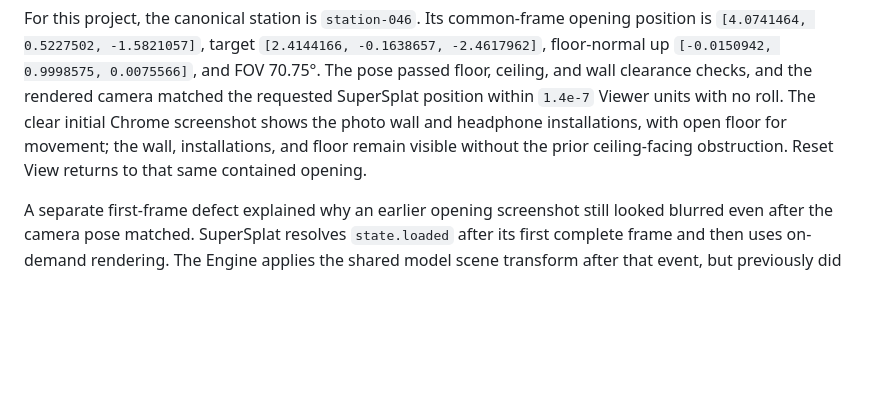
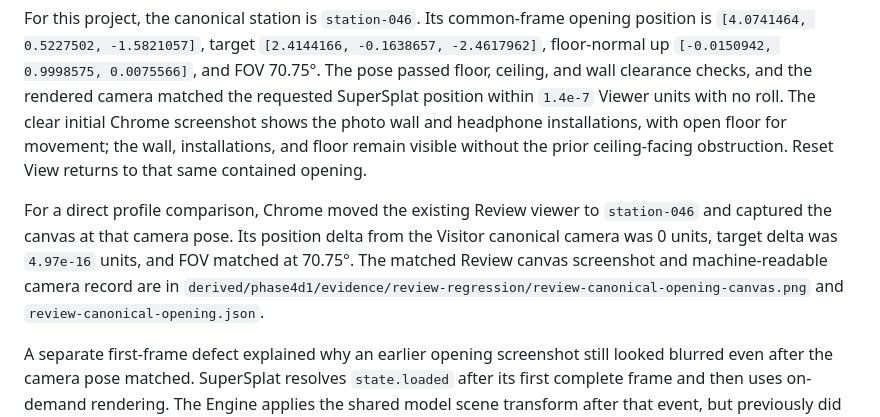
Before and after one commit to chau-hm/exhibition-archive, a Markdown page: docs/phase4d1-acceptance.md, the part around the change. Rendered like a GitHub page; blank space fills up the shorter version.

Commit message:
docs: add matched Review camera evidence

```diff
--- a/docs/phase4d1-acceptance.md
+++ b/docs/phase4d1-acceptance.md
@@ -32,6 +32,8 @@ The accepted Review viewer selected `defaultStationId` from `stations.json` and
 The publisher now creates one canonical camera record from the accepted default trusted station and floor normal. Review reads its common-frame pose; Visitor serializes its SuperSplat Y-up pose into Experience Settings v2 and applies a matching transformed model scene node and collision shell. No Chuen Lung coordinates are hardcoded in the viewer runtime.
 
 For this project, the canonical station is `station-046`. Its common-frame opening position is `[4.0741464, 0.5227502, -1.5821057]`, target `[2.4144166, -0.1638657, -2.4617962]`, floor-normal up `[-0.0150942, 0.9998575, 0.0075566]`, and FOV 70.75°. The pose passed floor, ceiling, and wall clearance checks, and the rendered camera matched the requested SuperSplat position within `1.4e-7` Viewer units with no roll. The clear initial Chrome screenshot shows the photo wall and headphone installations, with open floor for movement; the wall, installations, and floor remain visible without the prior ceiling-facing obstruction. Reset View returns to that same contained opening.
+
+For a direct profile comparison, Chrome moved the existing Review viewer to `station-046` and captured the canvas at that camera pose. Its position delta from the Visitor canonical camera was 0 units, target delta was `4.97e-16` units, and FOV matched at 70.75°. The matched Review canvas screenshot and machine-readable camera record are in `derived/phase4d1/evidence/review-regression/review-canonical-opening-canvas.png` and `review-canonical-opening.json`.
 
 A separate first-frame defect explained why an earlier opening screenshot still looked blurred even after the camera pose matched. SuperSplat resolves `state.loaded` after its first complete frame and then uses on-demand rendering. The Engine applies the shared model scene transform after that event, but previously did not guarantee a new completed frame before hiding the loading curtain. The Reset action later requested rendering and revealed the correctly transformed, sorted scene. The Visitor host now keeps the upstream render loop active through the Fly spawn reset, waits for the camera transition and two rendered frames, then returns to on-demand rendering. The initial screenshot is now clear in both the acceptance build and the production bundle.
 
```
